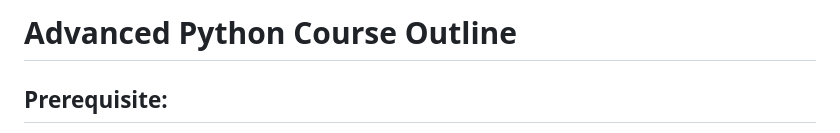
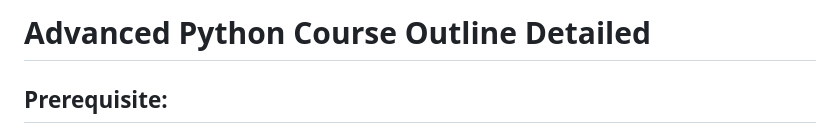
Before and after one commit to Muzammil-Bilwani/advance-python-course, a Markdown page: course_outline/README.md, the part around the change. Drawn GitHub-style.

```diff
--- a/course_outline/README.md
+++ b/course_outline/README.md
@@ -1,4 +1,4 @@
-# Advanced Python Course Outline
+# Advanced Python Course Outline Detailed
 
 ## Prerequisite:
 
```
